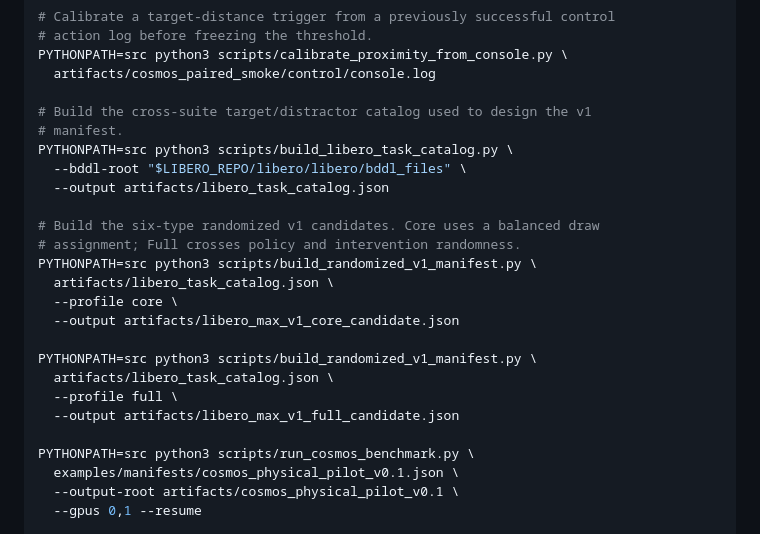
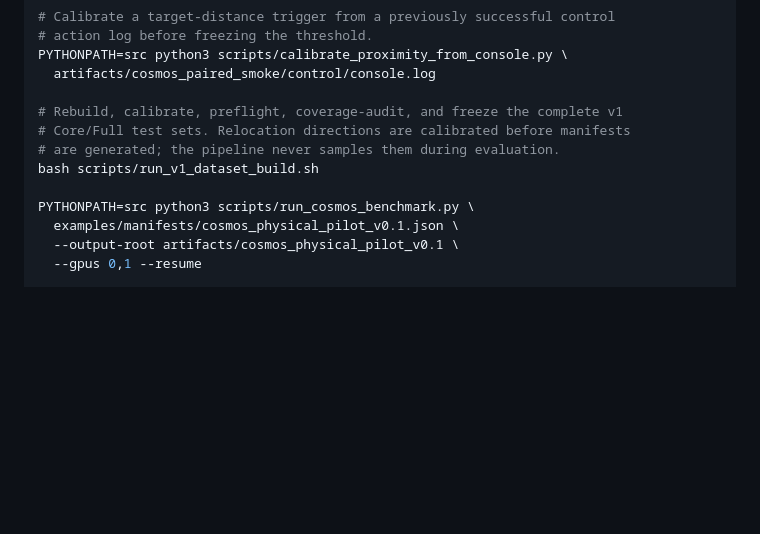
Before and after one commit to jinzijian/LIBERO-MAX, a Markdown page: README.md, the part around the change. Drawn GitHub-style; blank space fills up the shorter version.

Commit message:
docs: route v1 builds through calibration pipeline

```diff
--- a/README.md
+++ b/README.md
@@ -98,23 +98,10 @@ PYTHONPATH=src python3 scripts/preflight_manifest_interventions.py \
 PYTHONPATH=src python3 scripts/calibrate_proximity_from_console.py \
   artifacts/cosmos_paired_smoke/control/console.log
 
-# Build the cross-suite target/distractor catalog used to design the v1
-# manifest.
-PYTHONPATH=src python3 scripts/build_libero_task_catalog.py \
-  --bddl-root "$LIBERO_REPO/libero/libero/bddl_files" \
-  --output artifacts/libero_task_catalog.json
-
-# Build the six-type randomized v1 candidates. Core uses a balanced draw
-# assignment; Full crosses policy and intervention randomness.
-PYTHONPATH=src python3 scripts/build_randomized_v1_manifest.py \
-  artifacts/libero_task_catalog.json \
-  --profile core \
-  --output artifacts/libero_max_v1_core_candidate.json
-
-PYTHONPATH=src python3 scripts/build_randomized_v1_manifest.py \
-  artifacts/libero_task_catalog.json \
-  --profile full \
-  --output artifacts/libero_max_v1_full_candidate.json
+# Rebuild, calibrate, preflight, coverage-audit, and freeze the complete v1
+# Core/Full test sets. Relocation directions are calibrated before manifests
+# are generated; the pipeline never samples them during evaluation.
+bash scripts/run_v1_dataset_build.sh
 
 PYTHONPATH=src python3 scripts/run_cosmos_benchmark.py \
   examples/manifests/cosmos_physical_pilot_v0.1.json \
```
Also changed, not shown: paper/main.md (+3 -3 lines).
